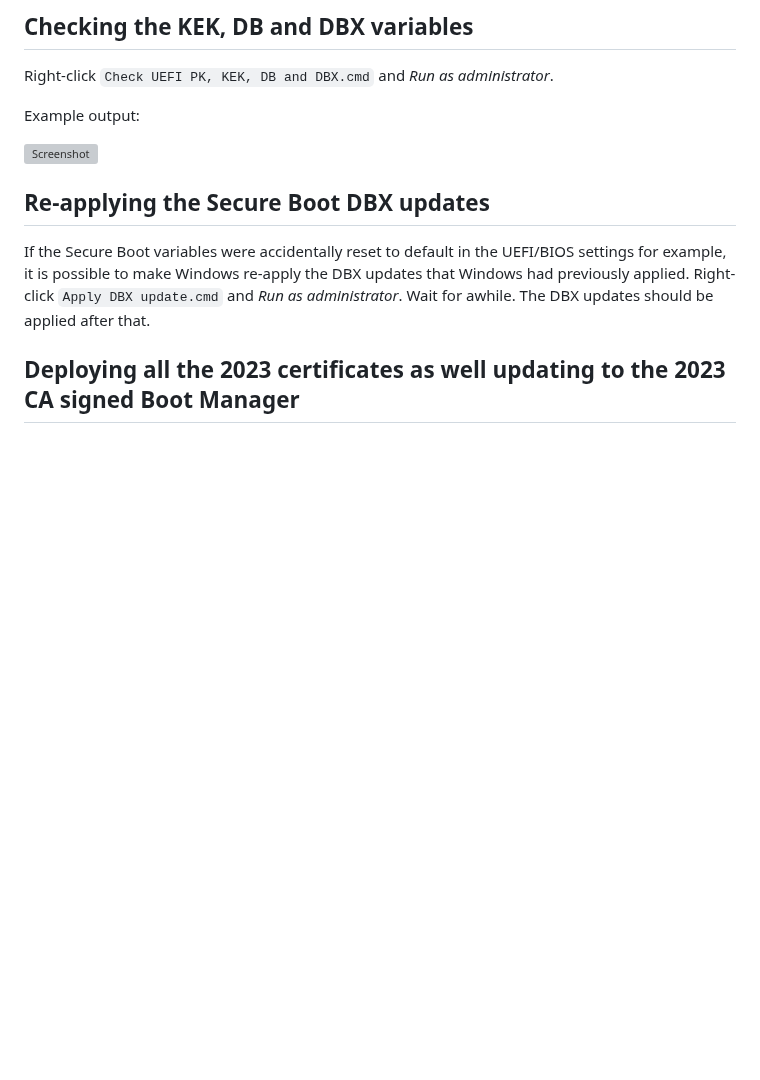
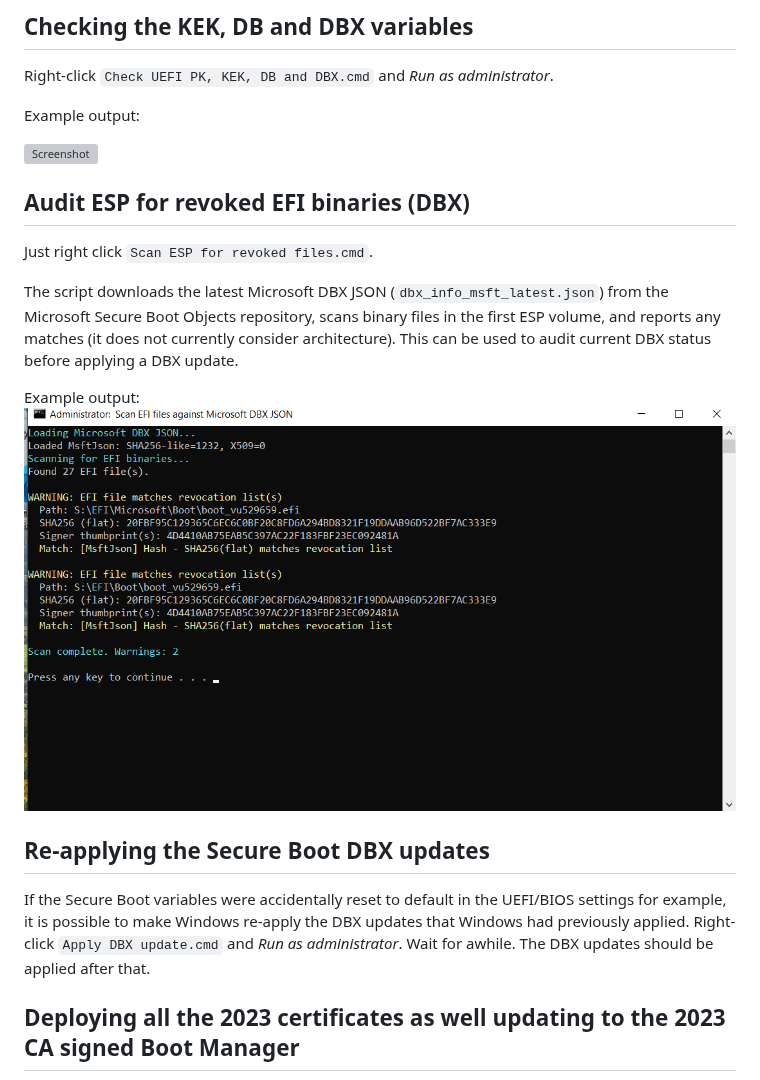
Before and after one commit to cjee21/Check-UEFISecureBootVariables, a Markdown page: README.md, the part around the change. Rendered like a GitHub page; pictures changed too: docs/screenshot-audit.png (added); blank space fills up the shorter version; grey boxes are pictures that could not be loaded.

Commit message:
updated README.md and screenshot added

```diff
--- a/README.md
+++ b/README.md
@@ -32,6 +32,15 @@ Right-click `Check UEFI PK, KEK, DB and DBX.cmd` and *Run as administrator*.
 Example output:
 
 <img width="979" height="800" alt="Screenshot" src="https://github.com/user-attachments/assets/c76b17b6-dad2-4e27-8157-6096e1f4d078" />
+
+## Audit ESP for revoked EFI binaries (DBX)
+
+Just right click `Scan ESP for revoked files.cmd`.
+
+The script downloads the latest Microsoft DBX JSON (`dbx_info_msft_latest.json`) from the Microsoft Secure Boot Objects repository, scans binary files in the first ESP volume, and reports any matches (it does not currently consider architecture). This can be used to audit current DBX status before applying a DBX update.
+
+Example output:
+<img style="width: 979px" alt="DBX audit scan output" src="docs/screenshot-audit.png" />
 
 ## Re-applying the Secure Boot DBX updates
 
```
